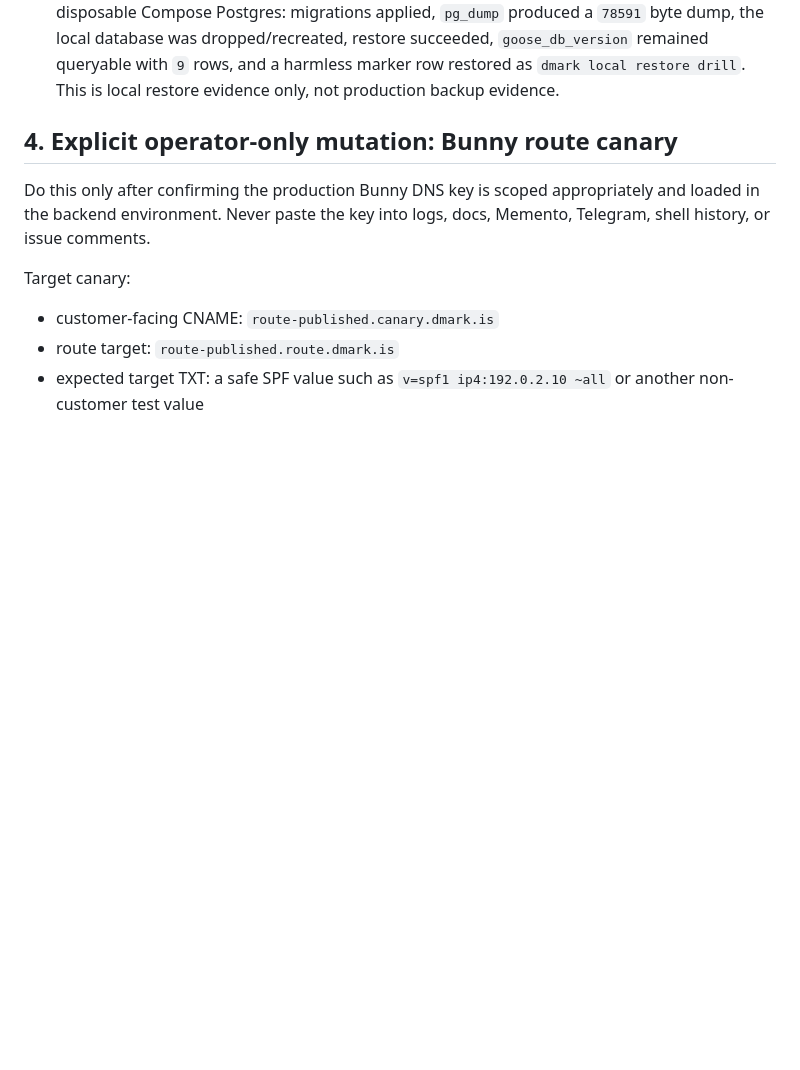
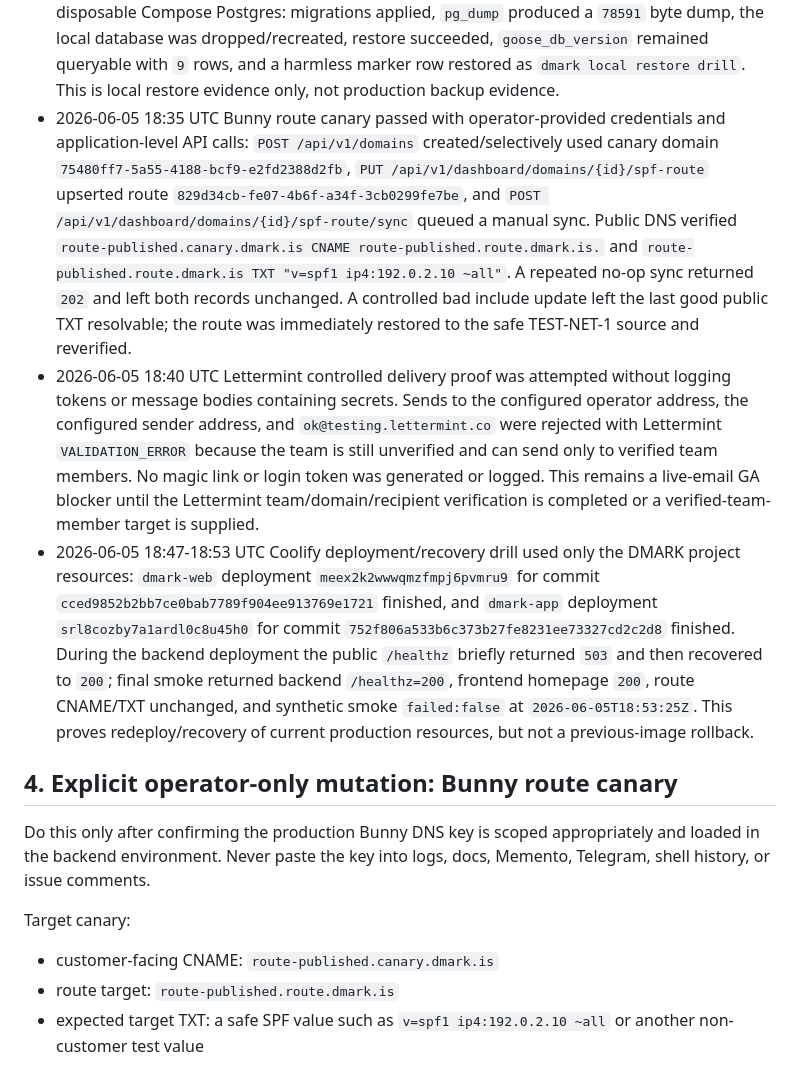
Before and after one commit to AndriGitDev/dmark-app, a Markdown page: docs/GA_OPERATOR_HANDOFF.md, the part around the change. Drawn GitHub-style; blank space fills up the shorter version.

Commit message:
docs: record live operator gate evidence

```diff
--- a/docs/GA_OPERATOR_HANDOFF.md
+++ b/docs/GA_OPERATOR_HANDOFF.md
@@ -111,6 +111,9 @@ Latest operator-gate pass evidence:
 - 2026-06-05 18:06 UTC read-only canary DNS check: `route-published.canary.dmark.is`, `route-published.route.dmark.is`, `broken-spf.canary.dmark.is`, and `spf-too-many-lookups.canary.dmark.is` did not yet resolve; no Bunny mutation was performed.
 - 2026-06-05 18:06 UTC unauthenticated production API boundary check: backend `/healthz` returned `200`; admin provider health and dashboard domain list endpoints returned `401` with `valid bearer API key is required`.
 - 2026-06-05 18:08 UTC local non-production Postgres backup/restore drill passed against disposable Compose Postgres: migrations applied, `pg_dump` produced a `78591` byte dump, the local database was dropped/recreated, restore succeeded, `goose_db_version` remained queryable with `9` rows, and a harmless marker row restored as `dmark local restore drill`. This is local restore evidence only, not production backup evidence.
+- 2026-06-05 18:35 UTC Bunny route canary passed with operator-provided credentials and application-level API calls: `POST /api/v1/domains` created/selectively used canary domain `75480ff7-5a55-4188-bcf9-e2fd2388d2fb`, `PUT /api/v1/dashboard/domains/{id}/spf-route` upserted route `829d34cb-fe07-4b6f-a34f-3cb0299fe7be`, and `POST /api/v1/dashboard/domains/{id}/spf-route/sync` queued a manual sync. Public DNS verified `route-published.canary.dmark.is CNAME route-published.route.dmark.is.` and `route-published.route.dmark.is TXT "v=spf1 ip4:192.0.2.10 ~all"`. A repeated no-op sync returned `202` and left both records unchanged. A controlled bad include update left the last good public TXT resolvable; the route was immediately restored to the safe TEST-NET-1 source and reverified.
+- 2026-06-05 18:40 UTC Lettermint controlled delivery proof was attempted without logging tokens or message bodies containing secrets. Sends to the configured operator address, the configured sender address, and `ok@testing.lettermint.co` were rejected with Lettermint `VALIDATION_ERROR` because the team is still unverified and can send only to verified team members. No magic link or login token was generated or logged. This remains a live-email GA blocker until the Lettermint team/domain/recipient verification is completed or a verified-team-member target is supplied.
+- 2026-06-05 18:47-18:53 UTC Coolify deployment/recovery drill used only the DMARK project resources: `dmark-web` deployment `meex2k2wwwqmzfmpj6pvmru9` for commit `cced9852b2bb7ce0bab7789f904ee913769e1721` finished, and `dmark-app` deployment `srl8cozby7a1ardl0c8u45h0` for commit `752f806a533b6c373b27fe8231ee73327cd2c2d8` finished. During the backend deployment the public `/healthz` briefly returned `503` and then recovered to `200`; final smoke returned backend `/healthz=200`, frontend homepage `200`, route CNAME/TXT unchanged, and synthetic smoke `failed:false` at `2026-06-05T18:53:25Z`. This proves redeploy/recovery of current production resources, but not a previous-image rollback.
 
 ## 4. Explicit operator-only mutation: Bunny route canary
 
```
Also changed, not shown: docs/GA_READINESS.md (+12 -9 lines).
